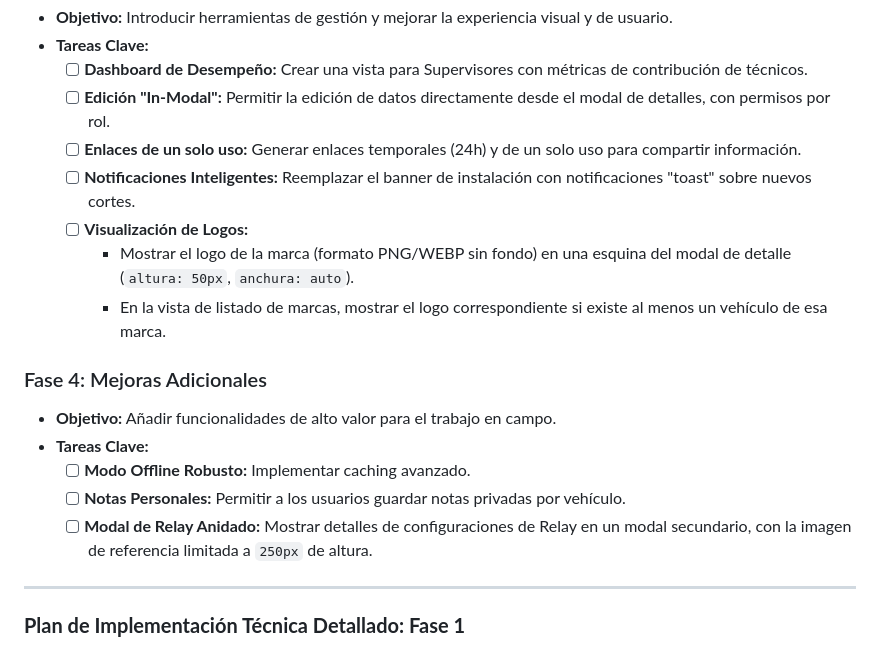
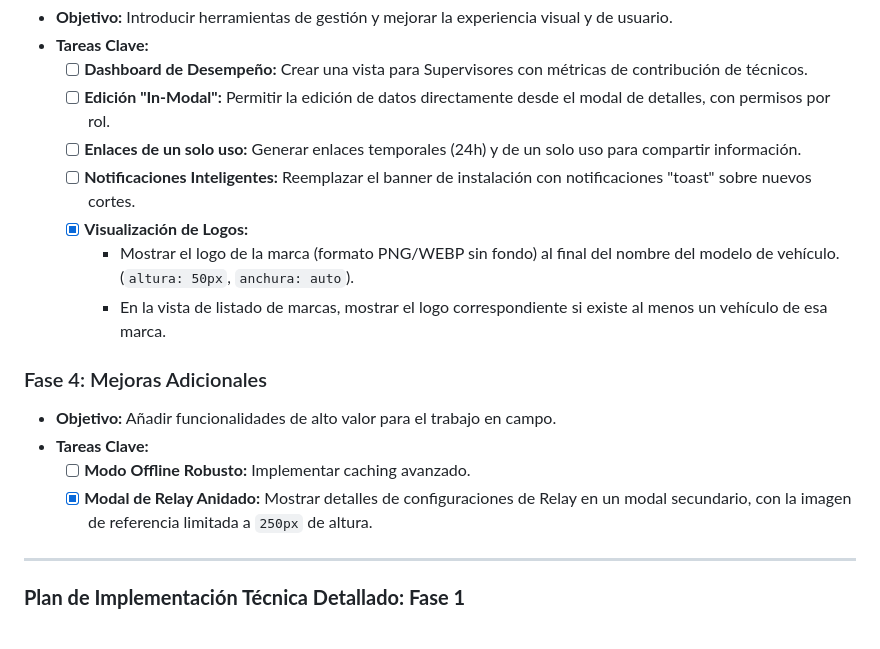
Before and after one commit to infogpstech/GPSpedia2.0, a Markdown page: README.md, the part around one of its changes. Rendered like a GitHub page.

```diff
--- a/README.md
+++ b/README.md
@@ -73,16 +73,15 @@ Esta sección define la hoja de ruta para la siguiente gran versión de GPSpedia
     - [ ] **Edición "In-Modal":** Permitir la edición de datos directamente desde el modal de detalles, con permisos por rol.
     - [ ] **Enlaces de un solo uso:** Generar enlaces temporales (24h) y de un solo uso para compartir información.
     - [ ] **Notificaciones Inteligentes:** Reemplazar el banner de instalación con notificaciones "toast" sobre nuevos cortes.
-    - [ ] **Visualización de Logos:**
-        - Mostrar el logo de la marca (formato PNG/WEBP sin fondo) en una esquina del modal de detalle (`altura: 50px`, `anchura: auto`).
+    - [X] **Visualización de Logos:**
+        - Mostrar el logo de la marca (formato PNG/WEBP sin fondo) al final del nombre del modelo de vehículo. (`altura: 50px`, `anchura: auto`).
         - En la vista de listado de marcas, mostrar el logo correspondiente si existe al menos un vehículo de esa marca.
 
 ### Fase 4: Mejoras Adicionales
 - **Objetivo:** Añadir funcionalidades de alto valor para el trabajo en campo.
 - **Tareas Clave:**
     - [ ] **Modo Offline Robusto:** Implementar caching avanzado.
-    - [ ] **Notas Personales:** Permitir a los usuarios guardar notas privadas por vehículo.
-    - [ ] **Modal de Relay Anidado:** Mostrar detalles de configuraciones de Relay en un modal secundario, con la imagen de referencia limitada a `250px` de altura.
+    - [X] **Modal de Relay Anidado:** Mostrar detalles de configuraciones de Relay en un modal secundario, con la imagen de referencia limitada a `250px` de altura.
 
 ---
 
```
Also changed, not shown: other parts of README.md (+4 -4 lines).
